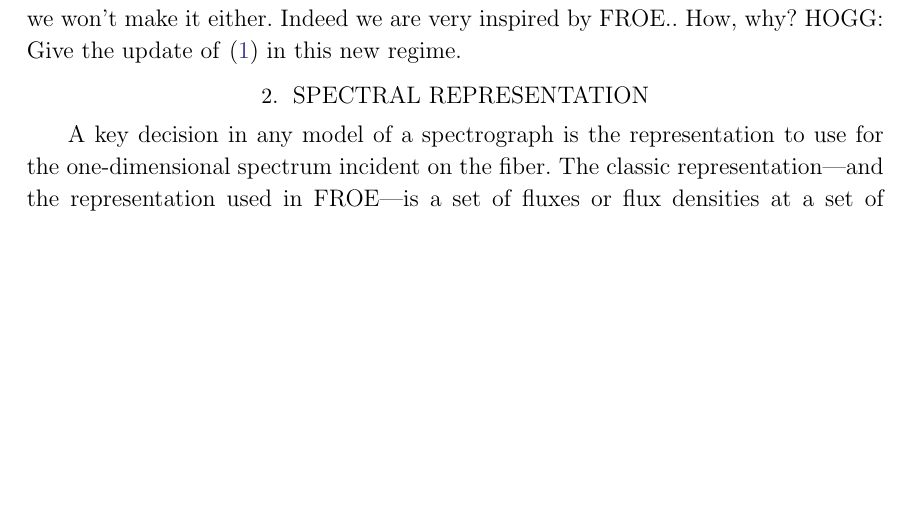
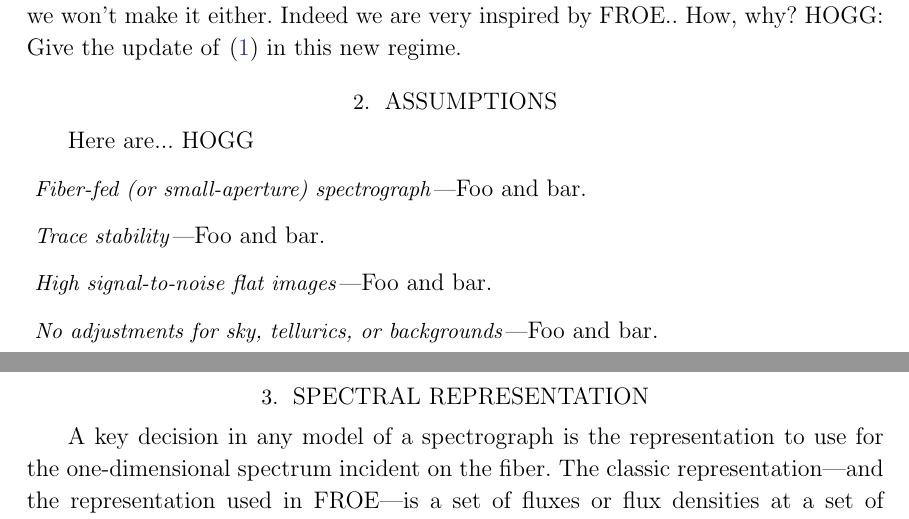
Before and after one commit to davidwhogg/FlaReInMo, a LaTeX paper (main.tex): part of page 2 of 4 before the commit and two parts of pages 2 and 3 of 4 after it, the two joined at a grey line, cut so that both start at the same text, the shorter picture padded with empty space. Compiled offline with pdfLaTeX.

Commit message:
Updates from Overleaf

```diff
--- a/main.tex
+++ b/main.tex
@@ -73,6 +73,22 @@ FROE doesn't make this mistake; we won't make it either.
 Indeed we are very inspired by FROE.. How, why?
 HOGG: Give the update of \eqref{eq:Af} in this new regime.
 
+\section{Assumptions}
+
+Here are... HOGG
+
+\paragraph{Fiber-fed (or small-aperture) spectrograph}
+Foo and bar.
+
+\paragraph{Trace stability}
+Foo and bar.
+
+\paragraph{High signal-to-noise flat images}
+Foo and bar.
+
+\paragraph{No adjustments for sky, tellurics, or backgrounds}
+Foo and bar.
+
 \section{Spectral representation}
 
 A key decision in any model of a spectrograph is the representation to use for the one-dimensional spectrum incident on the fiber.
```
